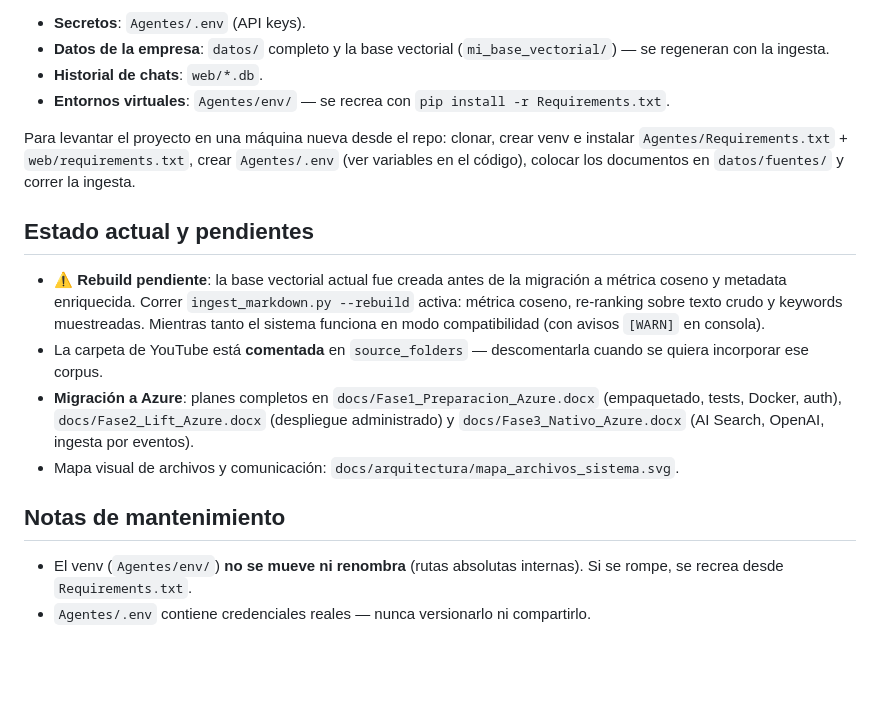
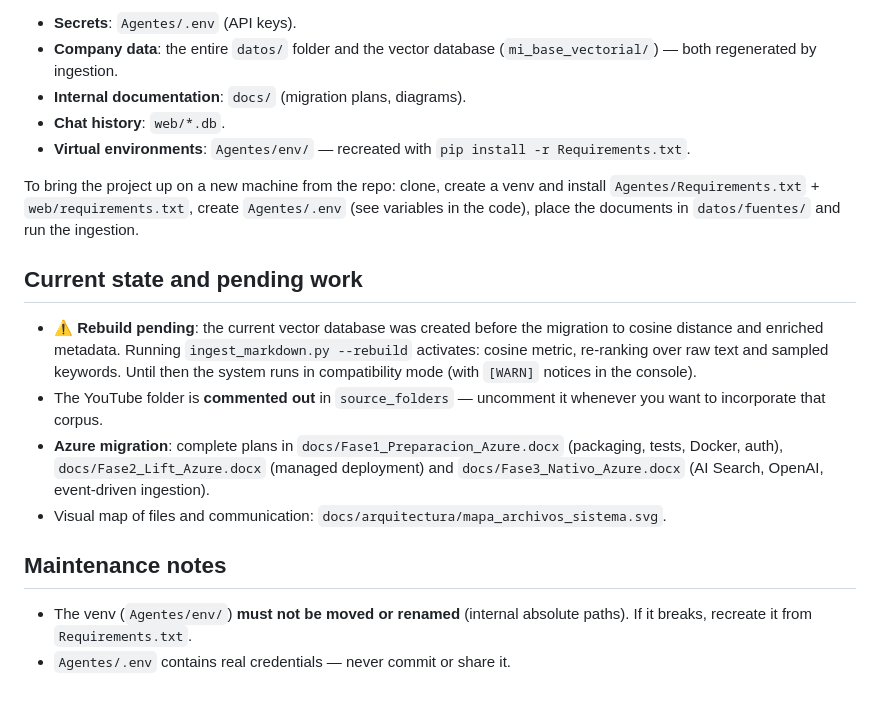
Before and after one commit to Skyfull99/Personal-RAG-, a Markdown page: README.md, the part around one of its changes. GitHub-like rendering; blank space fills up the shorter version.

```diff
--- a/README.md
+++ b/README.md
@@ -68,19 +68,20 @@ El `.gitignore` excluye deliberadamente:
 
-- **Secretos**: `Agentes/.env` (API keys).
-- **Datos de la empresa**: `datos/` completo y la base vectorial (`mi_base_vectorial/`) — se regeneran con la ingesta.
-- **Historial de chats**: `web/*.db`.
-- **Entornos virtuales**: `Agentes/env/` — se recrea con `pip install -r Requirements.txt`.
+- **Secrets**: `Agentes/.env` (API keys).
+- **Company data**: the entire `datos/` folder and the vector database (`mi_base_vectorial/`) — both regenerated by ingestion.
+- **Internal documentation**: `docs/` (migration plans, diagrams).
+- **Chat history**: `web/*.db`.
+- **Virtual environments**: `Agentes/env/` — recreated with `pip install -r Requirements.txt`.
 
-Para levantar el proyecto en una máquina nueva desde el repo: clonar, crear venv e instalar `Agentes/Requirements.txt` + `web/requirements.txt`, crear `Agentes/.env` (ver variables en el código), colocar los documentos en `datos/fuentes/` y correr la ingesta.
+To bring the project up on a new machine from the repo: clone, create a venv and install `Agentes/Requirements.txt` + `web/requirements.txt`, create `Agentes/.env` (see variables in the code), place the documents in `datos/fuentes/` and run the ingestion.
 
-## Estado actual y pendientes
+## Current state and pending work
 
-- ⚠️ **Rebuild pendiente**: la base vectorial actual fue creada antes de la migración a métrica coseno y metadata enriquecida. Correr `ingest_markdown.py --rebuild` activa: métrica coseno, re-ranking sobre texto crudo y keywords muestreadas. Mientras tanto el sistema funciona en modo compatibilidad (con avisos `[WARN]` en consola).
-- La carpeta de YouTube está **comentada** en `source_folders` — descomentarla cuando se quiera incorporar ese corpus.
-- **Migración a Azure**: planes completos en `docs/Fase1_Preparacion_Azure.docx` (empaquetado, tests, Docker, auth), `docs/Fase2_Lift_Azure.docx` (despliegue administrado) y `docs/Fase3_Nativo_Azure.docx` (AI Search, OpenAI, ingesta por eventos).
-- Mapa visual de archivos y comunicación: `docs/arquitectura/mapa_archivos_sistema.svg`.
+- ⚠️ **Rebuild pending**: the current vector database was created before the migration to cosine distance and enriched metadata. Running `ingest_markdown.py --rebuild` activates: cosine metric, re-ranking over raw text and sampled keywords. Until then the system runs in compatibility mode (with `[WARN]` notices in the console).
+- The YouTube folder is **commented out** in `source_folders` — uncomment it whenever you want to incorporate that corpus.
+- **Azure migration**: complete plans in `docs/Fase1_Preparacion_Azure.docx` (packaging, tests, Docker, auth), `docs/Fase2_Lift_Azure.docx` (managed deployment) and `docs/Fase3_Nativo_Azure.docx` (AI Search, OpenAI, event-driven ingestion).
+- Visual map of files and communication: `docs/arquitectura/mapa_archivos_sistema.svg`.
 
-## Notas de mantenimiento
+## Maintenance notes
 
-- El venv (`Agentes/env/`) **no se mueve ni renombra** (rutas absolutas internas). Si se rompe, se recrea desde `Requirements.txt`.
-- `Agentes/.env` contiene credenciales reales — nunca versionarlo ni compartirlo.
+- The venv (`Agentes/env/`) **must not be moved or renamed** (internal absolute paths). If it breaks, recreate it from `Requirements.txt`.
+- `Agentes/.env` contains real credentials — never commit or share it.
```
Also changed, not shown: other parts of README.md (+35 -35 lines).
